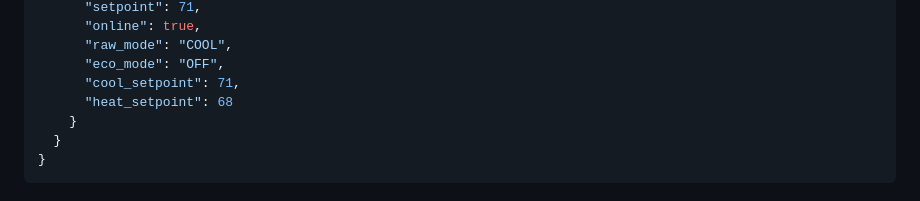
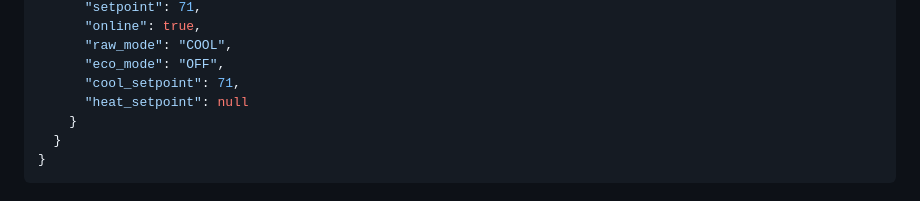
Before and after one commit to vinnieb58/Vulture, a Markdown page: docs/current/NEST_THERMOSTAT_INTEGRATION.md, the part around the change. Rendered like a GitHub page.

Commit message:
Fix Nest docs example heat_setpoint for COOL mode
Co-authored-by: vinnieb58 <vinnieb58@users.noreply.github.com>

```diff
--- a/docs/current/NEST_THERMOSTAT_INTEGRATION.md
+++ b/docs/current/NEST_THERMOSTAT_INTEGRATION.md
@@ -54,7 +54,7 @@ The snapshot uses lowercase snake_case keys per room:
       "raw_mode": "COOL",
       "eco_mode": "OFF",
       "cool_setpoint": 71,
-      "heat_setpoint": 68
+      "heat_setpoint": null
     }
   }
 }
```
